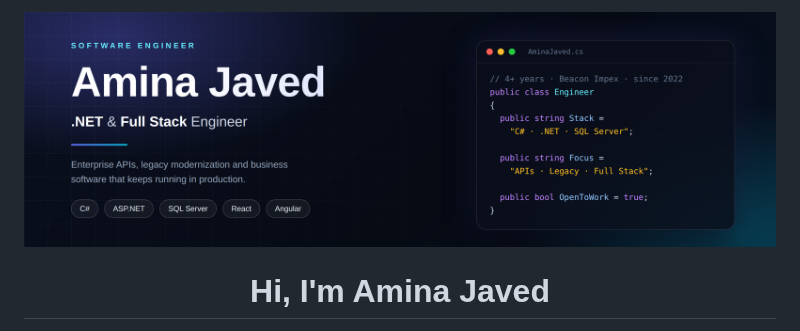
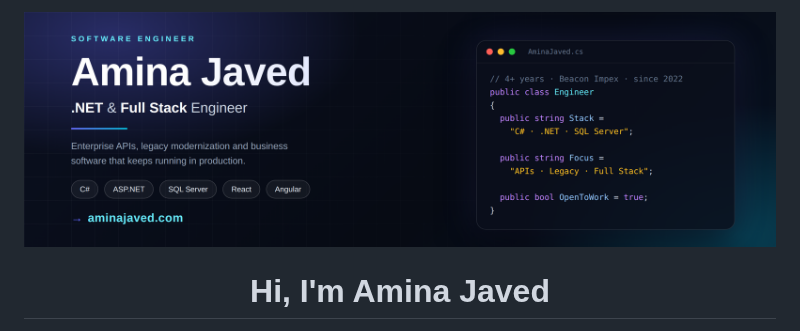
Before and after one commit to aminajaved1999/aminajaved1999, a Markdown page: README.md, the part around the change. GitHub-like rendering; pictures changed too: assets/hero-banner-v2.png (added), assets/hero-banner.png (deleted).

Commit message:
Add website URL to hero banner

```diff
--- a/README.md
+++ b/README.md
@@ -1,6 +1,6 @@
 <p align="center">
   <a href="https://aminajaved.com">
-    <img src="https://raw.githubusercontent.com/aminajaved1999/aminajaved1999/main/assets/hero-banner.png" alt="Amina Javed — Software Engineer (.NET & Full Stack)" width="100%" />
+    <img src="https://raw.githubusercontent.com/aminajaved1999/aminajaved1999/main/assets/hero-banner-v2.png" alt="Amina Javed — Software Engineer (.NET & Full Stack)" width="100%" />
   </a>
 </p>
 
```
